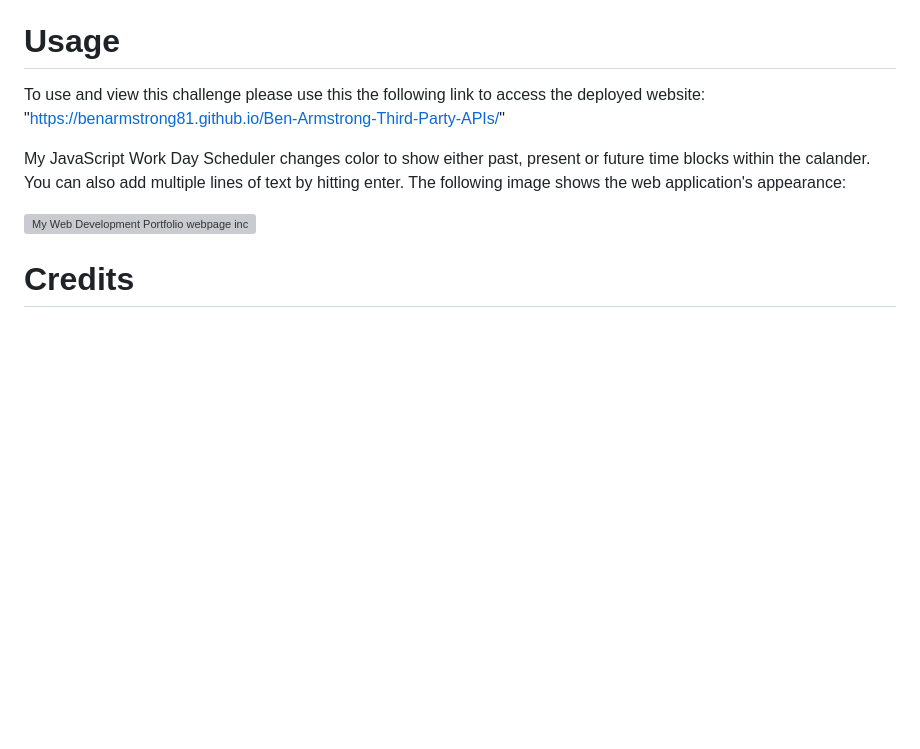
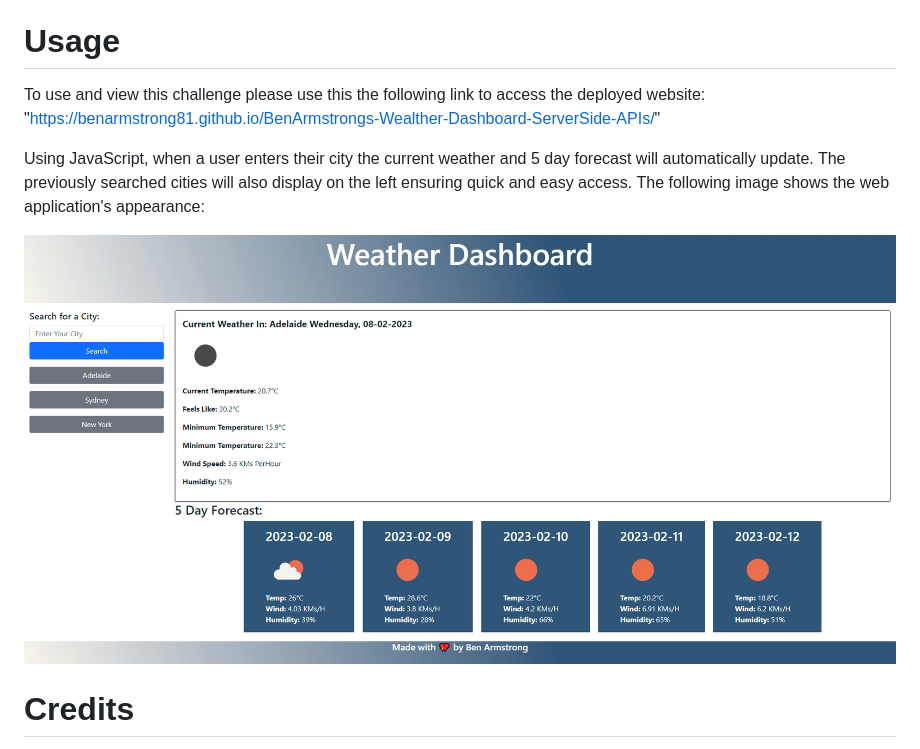
Before and after one commit to BenArmstrong81/BenArmstrongs-Wealther-Dashboard-ServerSide-APIs, a Markdown page: README.md, the part around the change. Rendered like a GitHub page; pictures changed too: assets/images/Bens-WeatherApp-Deployed-ScreenShot.png (added); blank space fills up the shorter version; grey boxes are pictures that could not be loaded.

Commit message:
Updated README file with deployed link and screen shot

```diff
--- a/README.md
+++ b/README.md
@@ -57,12 +57,12 @@ I had to create a HTML, CSS, JavaScript and README file from scratch along with
 N/A
 
 # Usage
-To use and view this challenge please use this the following link to access the deployed website: "https://benarmstrong81.github.io/Ben-Armstrong-Third-Party-APIs/"
+To use and view this challenge please use this the following link to access the deployed website: "https://benarmstrong81.github.io/BenArmstrongs-Wealther-Dashboard-ServerSide-APIs/"
 
-My JavaScript Work Day Scheduler changes color to show either past, present or future time blocks within the calander. You can also add multiple lines of text by hitting enter.
+Using JavaScript, when a user enters their city the current weather and 5 day forecast will automatically update. The previously searched cities will also display on the left ensuring quick and easy access.
 The following image shows the web application's appearance:
 
-![My Web Development Portfolio webpage includes a navigation bar, a professional head shot image, multiple links (placeholders at this stage) to projects completed within the UniSA Full Stack Web Development course, and working links to contact me - even download an updated resume.](./images/BenArmstrong-Third-Party-Web-API-Challenge-WorkingScreenShot.png)
+![My Web Development Portfolio webpage includes a navigation bar, a professional head shot image, multiple links (placeholders at this stage) to projects completed within the UniSA Full Stack Web Development course, and working links to contact me - even download an updated resume.](./assets/images/Bens-WeatherApp-Deployed-ScreenShot.png)
 
 # Credits
 With special thanks to the UniSA Full Stack Web Development Class.
```
Also changed, not shown: 1 other file.
